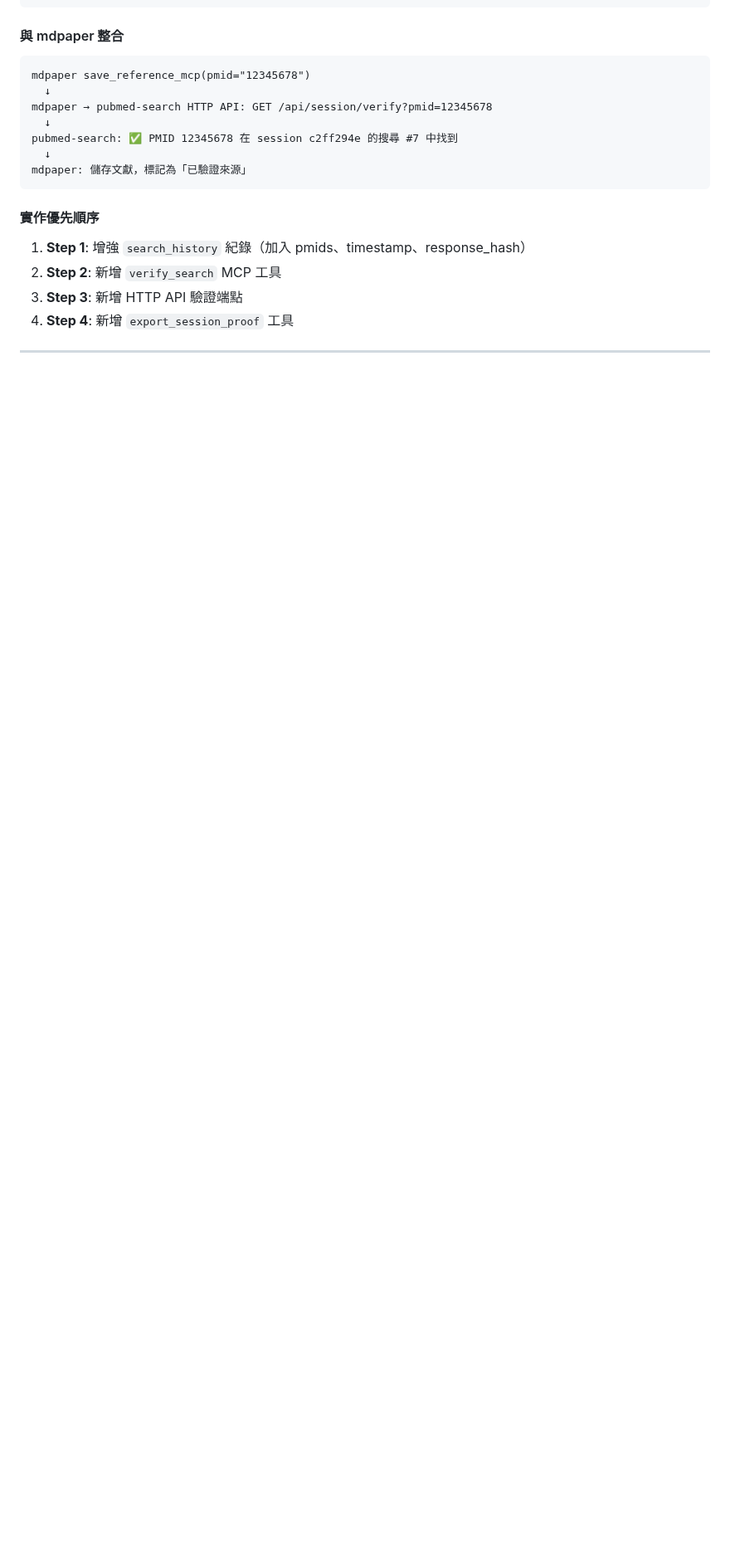
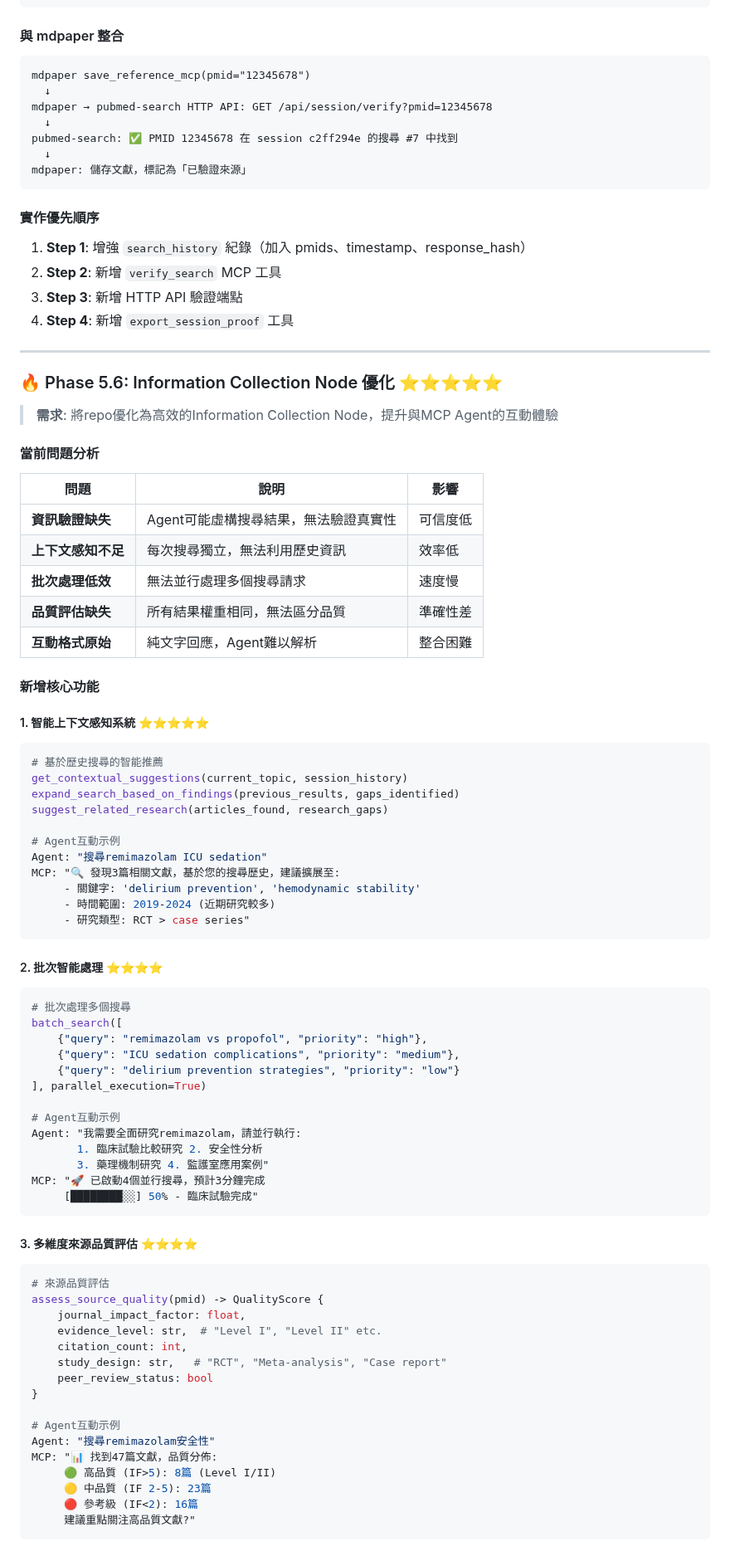
Before and after one commit to u9401066/pubmed-search-mcp, a Markdown page: ROADMAP.md, the part around one of its changes. Shown at 83% size. GitHub-like rendering; blank space fills up the shorter version.

````diff
--- a/ROADMAP.md
+++ b/ROADMAP.md
@@ -127,3 +127,73 @@ mdpaper: 儲存文獻，標記為「已驗證來源」
 2. **Step 2**: 新增 `verify_search` MCP 工具
 3. **Step 3**: 新增 HTTP API 驗證端點
 4. **Step 4**: 新增 `export_session_proof` 工具
+
+---
+
+### 🔥 Phase 5.6: Information Collection Node 優化 ⭐⭐⭐⭐⭐
+> **需求**: 將repo優化為高效的Information Collection Node，提升與MCP Agent的互動體驗
+
+#### 當前問題分析
+
+| 問題 | 說明 | 影響 |
+|------|------|------|
+| **資訊驗證缺失** | Agent可能虛構搜尋結果，無法驗證真實性 | 可信度低 |
+| **上下文感知不足** | 每次搜尋獨立，無法利用歷史資訊 | 效率低 |
+| **批次處理低效** | 無法並行處理多個搜尋請求 | 速度慢 |
+| **品質評估缺失** | 所有結果權重相同，無法區分品質 | 準確性差 |
+| **互動格式原始** | 純文字回應，Agent難以解析 | 整合困難 |
+
+#### 新增核心功能
+
+##### 1. 智能上下文感知系統 ⭐⭐⭐⭐⭐
+```python
+# 基於歷史搜尋的智能推薦
+get_contextual_suggestions(current_topic, session_history)
+expand_search_based_on_findings(previous_results, gaps_identified)
+suggest_related_research(articles_found, research_gaps)
+
+# Agent互動示例
+Agent: "搜尋remimazolam ICU sedation"
+MCP: "🔍 發現3篇相關文獻，基於您的搜尋歷史，建議擴展至:
+     - 關鍵字: 'delirium prevention', 'hemodynamic stability'
+     - 時間範圍: 2019-2024 (近期研究較多)
+     - 研究類型: RCT > case series"
+```
+
+##### 2. 批次智能處理 ⭐⭐⭐⭐
+```python
+# 批次處理多個搜尋
+batch_search([
+    {"query": "remimazolam vs propofol", "priority": "high"},
+    {"query": "ICU sedation complications", "priority": "medium"},
+    {"query": "delirium prevention strategies", "priority": "low"}
+], parallel_execution=True)
+
+# Agent互動示例
+Agent: "我需要全面研究remimazolam，請並行執行:
+       1. 臨床試驗比較研究 2. 安全性分析
+       3. 藥理機制研究 4. 監護室應用案例"
+MCP: "🚀 已啟動4個並行搜尋，預計3分鐘完成
+     [████████░░] 50% - 臨床試驗完成"
+```
+
+##### 3. 多維度來源品質評估 ⭐⭐⭐⭐
+```python
+# 來源品質評估
+assess_source_quality(pmid) -> QualityScore {
+    journal_impact_factor: float,
+    evidence_level: str,  # "Level I", "Level II" etc.
+    citation_count: int,
+    study_design: str,   # "RCT", "Meta-analysis", "Case report"
+    peer_review_status: bool
+}
+
+# Agent互動示例
+Agent: "搜尋remimazolam安全性"
+MCP: "📊 找到47篇文獻，品質分佈:
+     🟢 高品質 (IF>5): 8篇 (Level I/II)
+     🟡 中品質 (IF 2-5): 23篇
+     🔴 參考級 (IF<2): 16篇
+     建議重點關注高品質文獻?"
+```
+
````
Also changed, not shown: other parts of ROADMAP.md (+89 -0 lines).
